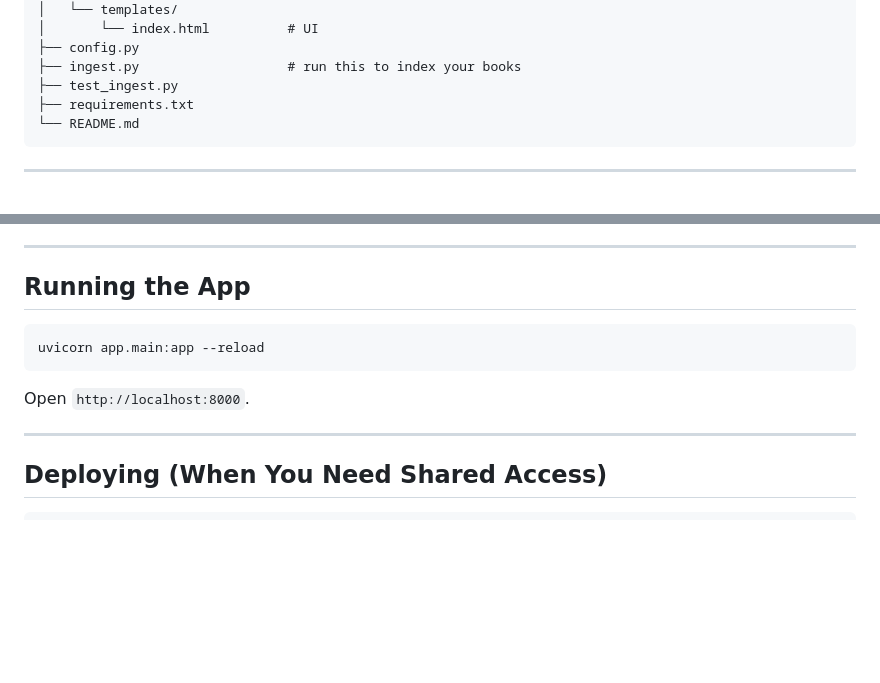
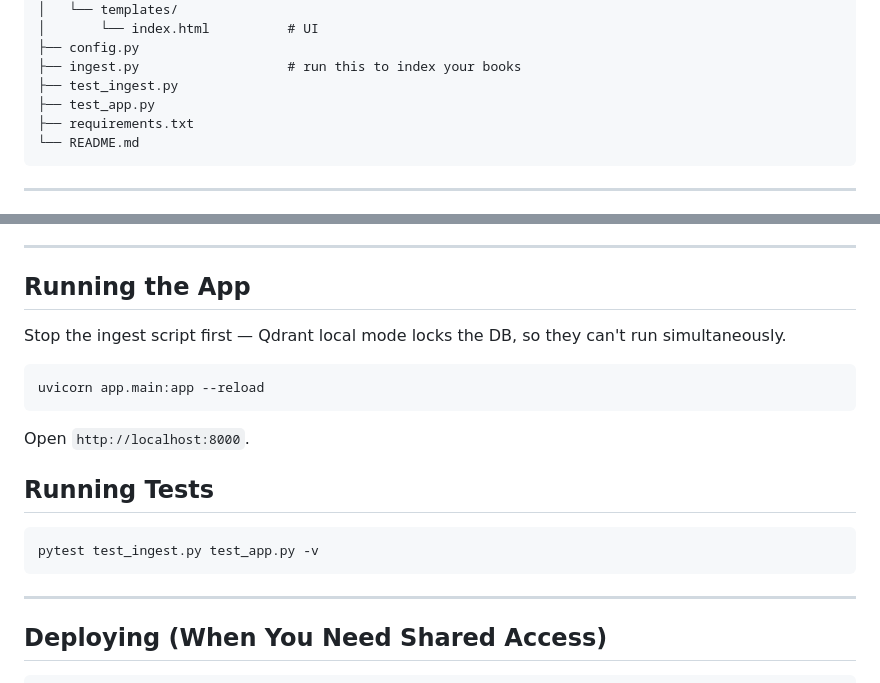
Before and after one commit to davidvolta/passage, a Markdown page: README.md, 2 parts joined by grey strips. Rendered like a GitHub page; blank space fills up the shorter version.

Commit message:
Update README with test_app.py, testing section, and Qdrant lock note
Co-Authored-By: Claude Sonnet 4.6 <noreply@anthropic.com>

````diff
--- a/README.md
+++ b/README.md
@@ -38,6 +38,7 @@ passage/
 ├── config.py
 ├── ingest.py                   # run this to index your books
 ├── test_ingest.py
+├── test_app.py
 ├── requirements.txt
 └── README.md
 ```
@@ -83,11 +84,19 @@ First run on a large library takes a while and costs roughly $1 in OpenAI API us
 
 ## Running the App
 
+Stop the ingest script first — Qdrant local mode locks the DB, so they can't run simultaneously.
+
 ```bash
 uvicorn app.main:app --reload
 ```
 
 Open `http://localhost:8000`.
+
+## Running Tests
+
+```bash
+pytest test_ingest.py test_app.py -v
+```
 
 ---
 
````
